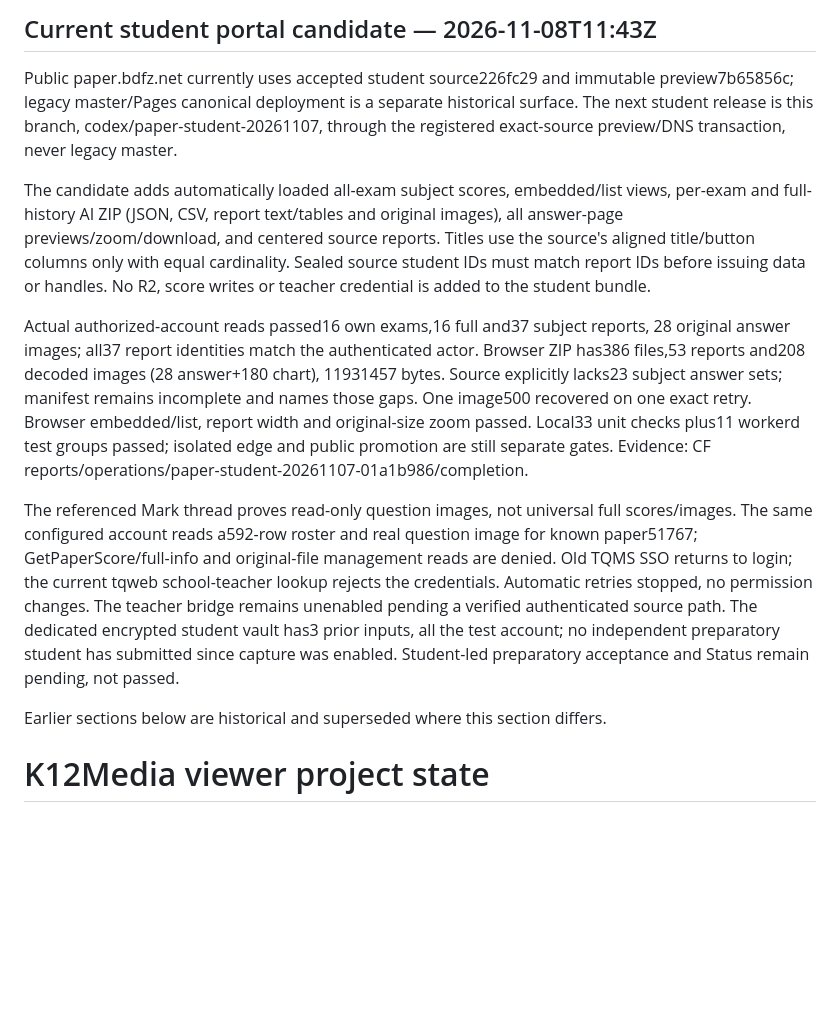
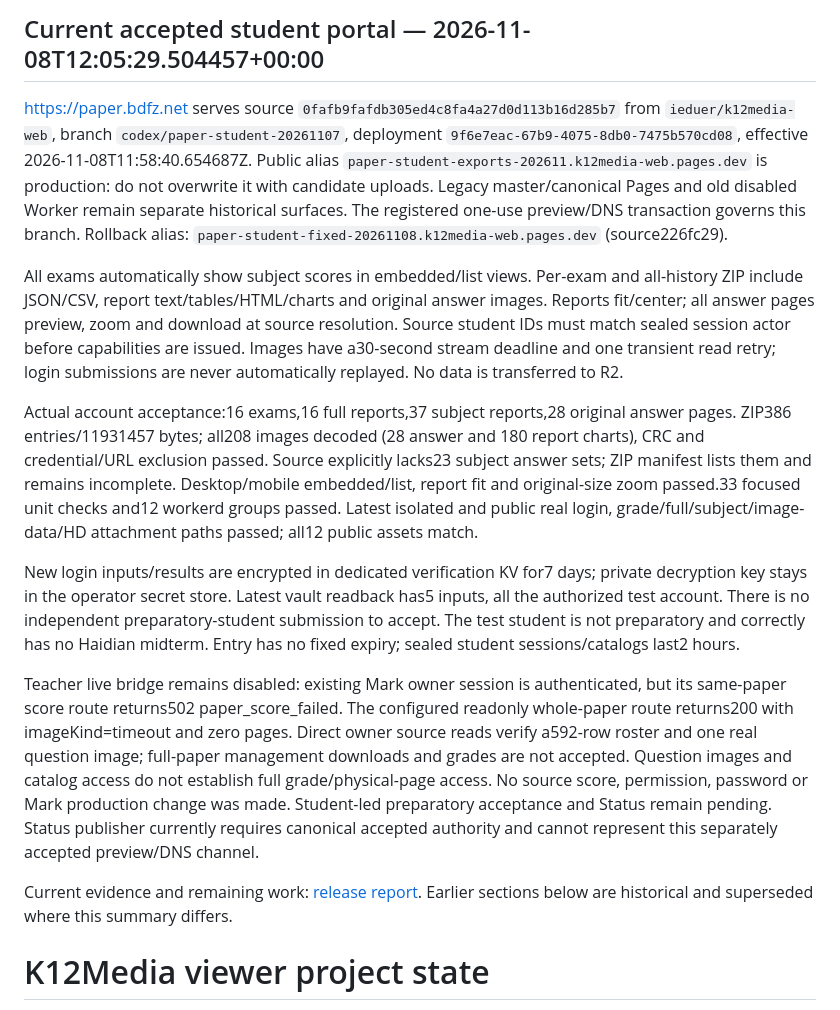
Before and after one commit to ieduer/k12media-web, a Markdown page: PROJECT_STATE.md, the part around the change. Rendered like a GitHub page; blank space fills up the shorter version.

Commit message:
Record accepted student history release and remaining teacher source gap

```diff
--- a/PROJECT_STATE.md
+++ b/PROJECT_STATE.md
@@ -1,37 +1,50 @@
-## Current student portal candidate — 2026-11-08T11:43Z
+## Current accepted student portal — 2026-11-08T12:05:29.504457+00:00
 
-Public paper.bdfz.net currently uses accepted student source226fc29 and immutable
-preview7b65856c; legacy master/Pages canonical deployment is a separate historical
-surface. The next student release is this branch, codex/paper-student-20261107,
-through the registered exact-source preview/DNS transaction, never legacy master.
+https://paper.bdfz.net serves source `0fafb9fafdb305ed4c8fa4a27d0d113b16d285b7`
+from `ieduer/k12media-web`, branch `codex/paper-student-20261107`, deployment
+`9f6e7eac-67b9-4075-8db0-7475b570cd08`, effective 2026-11-08T11:58:40.654687Z.
+Public alias `paper-student-exports-202611.k12media-web.pages.dev` is production:
+do not overwrite it with candidate uploads. Legacy master/canonical Pages and
+old disabled Worker remain separate historical surfaces. The registered one-use
+preview/DNS transaction governs this branch. Rollback alias:
+`paper-student-fixed-20261108.k12media-web.pages.dev` (source226fc29).
 
-The candidate adds automatically loaded all-exam subject scores, embedded/list
-views, per-exam and full-history AI ZIP (JSON, CSV, report text/tables and original
-images), all answer-page previews/zoom/download, and centered source reports.
-Titles use the source's aligned title/button columns only with equal cardinality.
-Sealed source student IDs must match report IDs before issuing data or handles.
-No R2, score writes or teacher credential is added to the student bundle.
+All exams automatically show subject scores in embedded/list views. Per-exam and
+all-history ZIP include JSON/CSV, report text/tables/HTML/charts and original answer
+images. Reports fit/center; all answer pages preview, zoom and download at source
+resolution. Source student IDs must match sealed session actor before capabilities
+are issued. Images have a30-second stream deadline and one transient read retry;
+login submissions are never automatically replayed. No data is transferred to R2.
 
-Actual authorized-account reads passed16 own exams,16 full and37 subject reports,
-28 original answer images; all37 report identities match the authenticated actor.
-Browser ZIP has386 files,53 reports and208 decoded images (28 answer+180 chart),
-11931457 bytes. Source explicitly lacks23 subject answer sets; manifest remains
-incomplete and names those gaps. One image500 recovered on one exact retry.
-Browser embedded/list, report width and original-size zoom passed. Local33 unit
-checks plus11 workerd test groups passed; isolated edge and public promotion are
-still separate gates. Evidence: CF reports/operations/paper-student-20261107-01a1b986/completion.
+Actual account acceptance:16 exams,16 full reports,37 subject reports,28 original
+answer pages. ZIP386 entries/11931457 bytes; all208 images decoded (28 answer and
+180 report charts), CRC and credential/URL exclusion passed. Source explicitly
+lacks23 subject answer sets; ZIP manifest lists them and remains incomplete.
+Desktop/mobile embedded/list, report fit and original-size zoom passed.33 focused
+unit checks and12 workerd groups passed. Latest isolated and public real login,
+grade/full/subject/image-data/HD attachment paths passed; all12 public assets match.
 
-The referenced Mark thread proves read-only question images, not universal full
-scores/images. The same configured account reads a592-row roster and real question
-image for known paper51767; GetPaperScore/full-info and original-file management
-reads are denied. Old TQMS SSO returns to login; the current tqweb school-teacher
-lookup rejects the credentials. Automatic retries stopped, no permission changes.
-The teacher bridge remains unenabled pending a verified authenticated source path.
-The dedicated encrypted student vault has3 prior inputs, all the test account;
-no independent preparatory student has submitted since capture was enabled.
-Student-led preparatory acceptance and Status remain pending, not passed.
+New login inputs/results are encrypted in dedicated verification KV for7 days;
+private decryption key stays in the operator secret store. Latest vault readback
+has5 inputs, all the authorized test account. There is no
+independent preparatory-student submission to accept. The test student is not
+preparatory and correctly has no Haidian midterm. Entry has no fixed expiry;
+sealed student sessions/catalogs last2 hours.
 
-Earlier sections below are historical and superseded where this section differs.
+Teacher live bridge remains disabled: existing Mark owner session is authenticated,
+but its same-paper score route returns502 paper_score_failed. The configured
+readonly whole-paper route returns200 with imageKind=timeout and zero pages.
+Direct owner source reads verify a592-row roster and one real question image;
+full-paper management downloads and grades are not accepted. Question images and
+catalog access do not establish full grade/physical-page access. No source score,
+permission, password or Mark production change was made. Student-led preparatory
+acceptance and Status remain pending. Status publisher currently requires canonical
+accepted authority and cannot represent this separately accepted preview/DNS channel.
+
+Current evidence and remaining work:
+[release report](/Users/ylsuen/CF/reports/operations/paper-student-20261107-01a1b986/completion/REPORT.md).
+Earlier sections below are historical and superseded where this summary differs.
+
 
 # K12Media viewer project state
 
```
Also changed, not shown: docs/OPERATIONS.md (+42 -29 lines).
